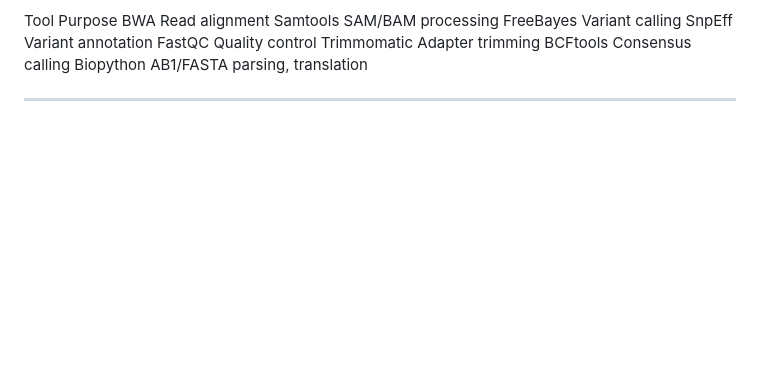
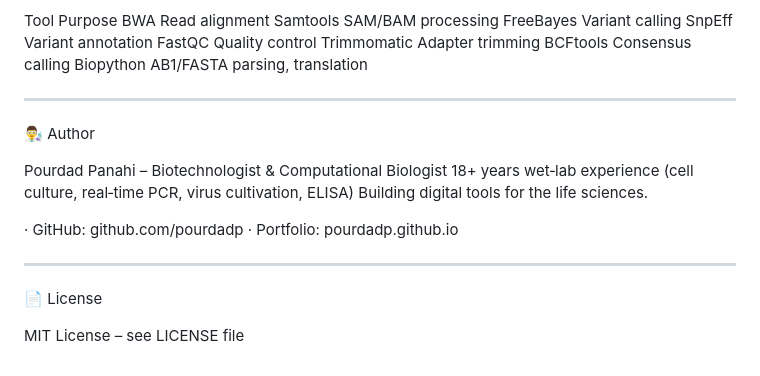
Before and after one commit to pourdadp/primer-tools, a Markdown page: quickngs/readme.md, the part around one of its changes. GitHub-like rendering; blank space fills up the shorter version.

```diff
--- a/quickngs/readme.md
+++ b/quickngs/readme.md
@@ -119,3 +120,17 @@ BCFtools Consensus calling
 Biopython AB1/FASTA parsing, translation
 
 ---
+👨‍🔬 Author
+
+Pourdad Panahi – Biotechnologist & Computational Biologist
+18+ years wet‑lab experience (cell culture, real‑time PCR, virus cultivation, ELISA)
+Building digital tools for the life sciences.
+
+· GitHub: github.com/pourdadp
+· Portfolio: pourdadp.github.io
+
+---
+
+📄 License
+
+MIT License – see LICENSE file
```
Also changed, not shown: other parts of quickngs/readme.md (+1 -0 lines).
